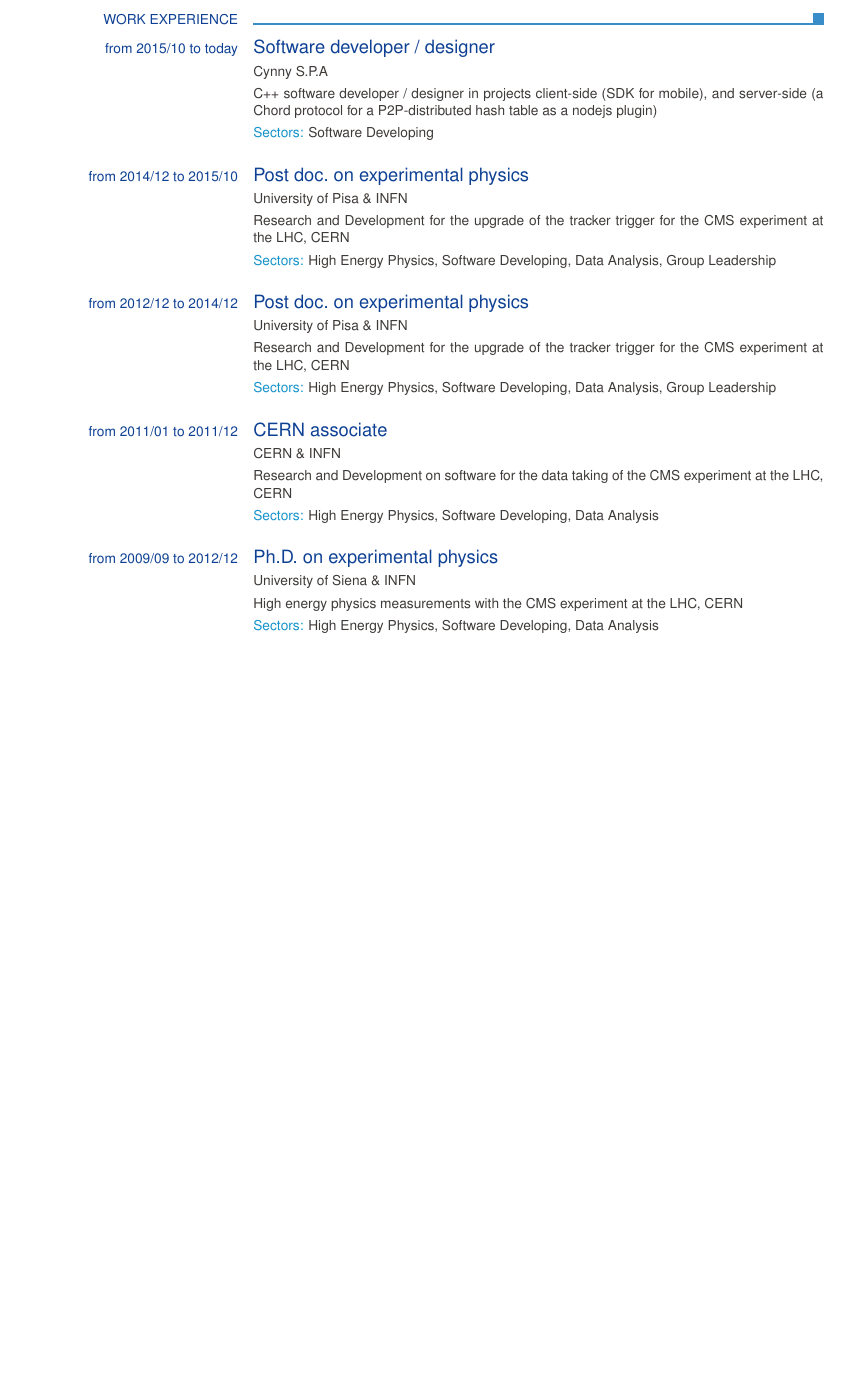
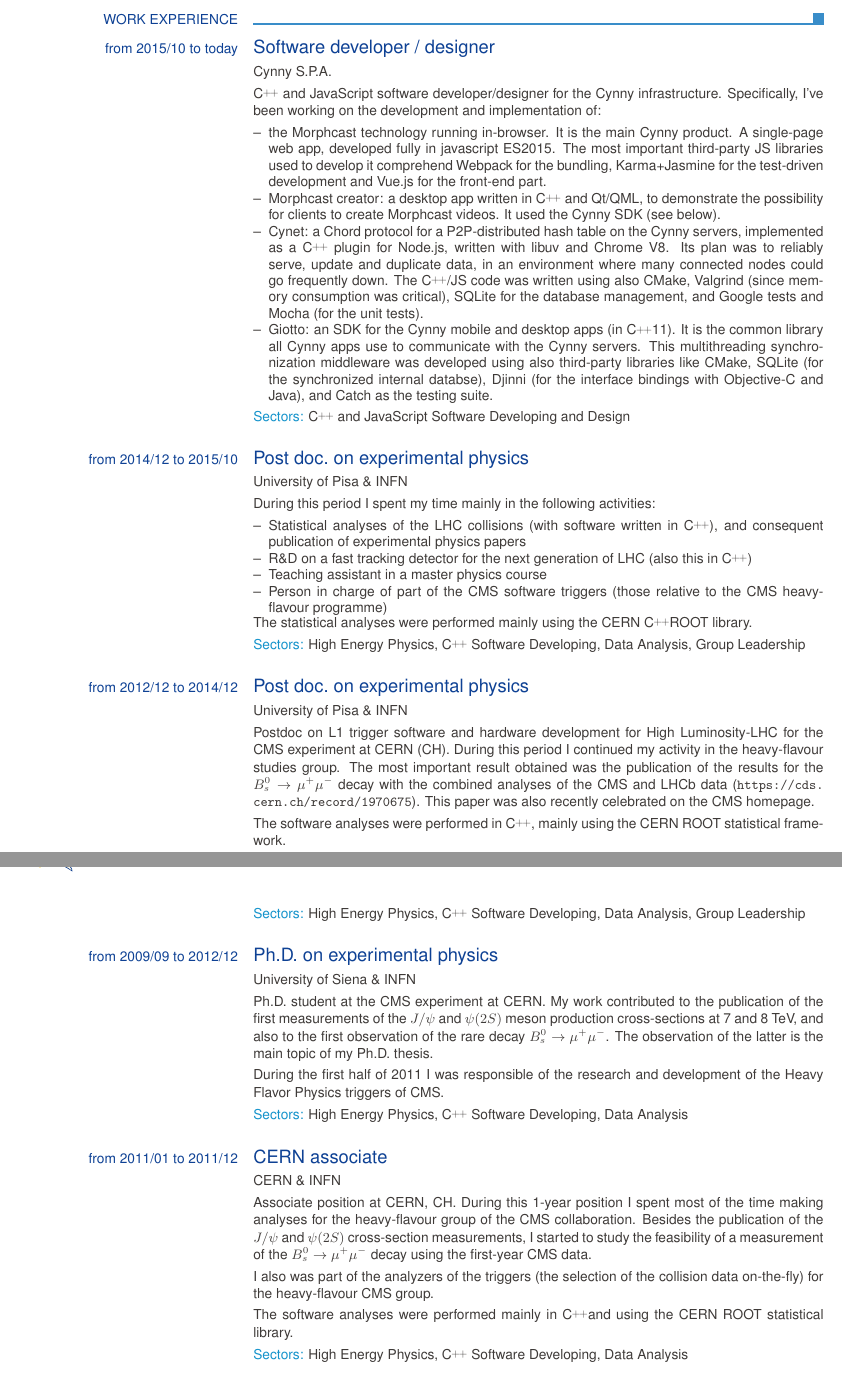
Before and after one commit to lucamartini/resume, a LaTeX CV (CV_Luca_Martini.tex): part of page 1 of 2 before the commit and two parts of pages 1 and 2 of 3 after it, the two joined at a grey line, cut so that both start at the same text, the shorter picture padded with empty space. Compiled offline with pdfLaTeX.

Commit message:
november 17 revision

```diff
--- a/CV_Luca_Martini.tex
+++ b/CV_Luca_Martini.tex
@@ -11,8 +11,12 @@
 \ecvgender{Male}
 
 \ecvpicture[scale=0.4]{faccia.jpg}
-\ecvpictureleft
+\ecvpictureleft{}
 
+\newcommand{\CC}{C\nolinebreak\hspace{-.05em}\raisebox{.4ex}{\tiny\bf +}\nolinebreak\hspace{-.10em}\raisebox{.4ex}{\tiny\bf +}}
+\newcommand{\BsToMuMu}{B_{s}^{0}\rightarrow\mu^{+}\mu^{-}}
+\newcommand{\Jpsi}{J/\psi}
+\newcommand{\PsiSS}{\psi(2S)}
 
 \begin{document}
 
@@ -25,29 +29,57 @@
 	\ecvsection{Work Experience}
 
 	\ecvtitle{from 2015/10 to today}{Software developer / designer}
-	\ecvitem{}{Cynny S.P.A}
-	\ecvitem{}{C++ software developer / designer in projects client-side (SDK for mobile), and server-side (a Chord protocol for a P2P-distributed hash table as a nodejs plugin)}
-	\ecvitem{}{\ecvhighlight{Sectors:} Software Developing}
+	\ecvitem{}{Cynny S.P.A.}
+	\ecvitem{}{\CC~and JavaScript software developer/designer for the Cynny infrastructure.
+Specifically, I've been working on the development and implementation of:
+	\begin{ecvitemize}
+\item the Morphcast technology running in-browser. It is the main Cynny product. A single-page web app, developed fully in javascript ES2015. The most important third-party JS libraries used to develop it comprehend Webpack for the bundling, Karma+Jasmine for the test-driven development and Vue.js for the front-end part.
+\item Morphcast creator: a desktop app written in \CC~and Qt/QML, to demonstrate the possibility for clients to create Morphcast videos. It used the Cynny SDK (see below).
+\item Cynet: a Chord protocol for a P2P-distributed hash table on the Cynny servers, implemented as a \CC~plugin for Node.js, written with libuv and Chrome V8. Its plan was to reliably serve, update and duplicate data, in an environment where many connected nodes could go frequently down. The \CC/JS code was written using also CMake, Valgrind (since memory consumption was critical), SQLite for the database management, and Google tests and Mocha (for the unit tests).
+\item Giotto: an SDK for the Cynny mobile and desktop apps (in \CC11). It is the common library all Cynny apps use to communicate with the Cynny servers. This multithreading synchronization middleware was developed using also third-party libraries like CMake, SQLite (for the synchronized internal databse), Djinni (for the interface bindings with Objective-C and Java), and Catch as the testing suite.
+	\end{ecvitemize}
+	}
+	\ecvitem{}{\ecvhighlight{Sectors:} \CC~and JavaScript Software Developing and Design}
 
 	\ecvtitle{from 2014/12 to 2015/10}{Post doc.~on experimental physics}
 	\ecvitem{}{University of Pisa \& INFN}
-	\ecvitem{}{Research and Development for the upgrade of the tracker trigger for the CMS experiment at the LHC, CERN}
-	\ecvitem{}{\ecvhighlight{Sectors:} High Energy Physics, Software Developing, Data Analysis, Group Leadership}
+	\ecvitem{}{During this period I spent my time mainly in the following activities:
+	\begin{ecvitemize}
+\item Statistical analyses of the LHC collisions (with software written in \CC), and consequent publication of experimental physics papers
+\item R\&D on a fast tracking detector for the next generation of LHC (also this in \CC)
+\item Teaching assistant in a master physics course
+\item Person in charge of part of the CMS software triggers (those relative to the CMS heavy-flavour programme)
+	\end{ecvitemize}
+The statistical analyses were performed mainly using the CERN \CC ROOT library.}
+	\ecvitem{}{\ecvhighlight{Sectors:} High Energy Physics, \CC~Software Developing, Data Analysis, Group Leadership}
 
 	\ecvtitle{from 2012/12 to 2014/12}{Post doc.~on experimental physics}
 	\ecvitem{}{University of Pisa \& INFN}
-	\ecvitem{}{Research and Development for the upgrade of the tracker trigger for the CMS experiment at the LHC, CERN}
-	\ecvitem{}{\ecvhighlight{Sectors:} High Energy Physics, Software Developing, Data Analysis, Group Leadership}
+	\ecvitem{}{Postdoc on L1 trigger software and hardware development for High Luminosity-LHC for the CMS experiment at CERN (CH).
+	During this period I continued my activity in the heavy-flavour studies group. The most important result obtained was the publication of the results for the $\BsToMuMu$ decay with the combined analyses of the CMS and LHCb data (\url{https://cds.cern.ch/record/1970675}). This paper was also recently celebrated on the CMS homepage.
+
+The software analyses were performed in \CC, mainly using the CERN ROOT statistical framework.}
+	\ecvitem{}{\ecvhighlight{Sectors:} High Energy Physics, \CC~Software Developing, Data Analysis, Group Leadership}
+
+	\ecvtitle{from 2009/09 to 2012/12}{Ph.D.~on experimental physics}
+	\ecvitem{}{University of Siena \& INFN}
+	\ecvitem{}{Ph.D. student at the CMS experiment at CERN.
+My work contributed to the publication of the first measurements of the $\Jpsi$ and $\PsiSS$ meson production cross-sections at 7 and 8~TeV, and also to the first observation of the rare decay $\BsToMuMu$.
+The observation of the latter is the main topic of my Ph.D. thesis.
+
+During the first half of 2011 I was responsible of the research and development of the Heavy Flavor Physics triggers of CMS.}
+	\ecvitem{}{\ecvhighlight{Sectors:} High Energy Physics, \CC~Software Developing, Data Analysis}
 
 	\ecvtitle{from 2011/01 to 2011/12}{CERN associate}
 	\ecvitem{}{CERN \& INFN}
-	\ecvitem{}{Research and Development on software for the data taking of the CMS experiment at the LHC, CERN}
-	\ecvitem{}{\ecvhighlight{Sectors:} High Energy Physics, Software Developing, Data Analysis}
+	\ecvitem{}{Associate position at CERN, CH.
+During this 1-year position I spent most of the time making analyses for the heavy-flavour group of the CMS collaboration.
+Besides the publication of the $\Jpsi$ and $\PsiSS$ cross-section measurements, I started to study the feasibility of a measurement of the $\BsToMuMu$ decay using the first-year CMS data.
 
-	\ecvtitle{from 2009/09 to 2012/12}{Ph.D.~on experimental physics}
-	\ecvitem{}{University of Siena \& INFN}
-	\ecvitem{}{High energy physics measurements with the CMS experiment at the LHC, CERN}
-	\ecvitem{}{\ecvhighlight{Sectors:} High Energy Physics, Software Developing, Data Analysis}
+I also was part of the analyzers of the triggers (the selection of the collision data on-the-fly) for the heavy-flavour CMS group.
+
+The software analyses were performed mainly in \CC and using the CERN ROOT statistical library.}
+	\ecvitem{}{\ecvhighlight{Sectors:} High Energy Physics, \CC~Software Developing, Data Analysis}
 
 	\ecvsection{Education and Training}
 
```
Also changed, not shown: CV_Luca_Martini.pdf, CV_Luca_Martini.tex (26 more changed lines), 2 other files.
